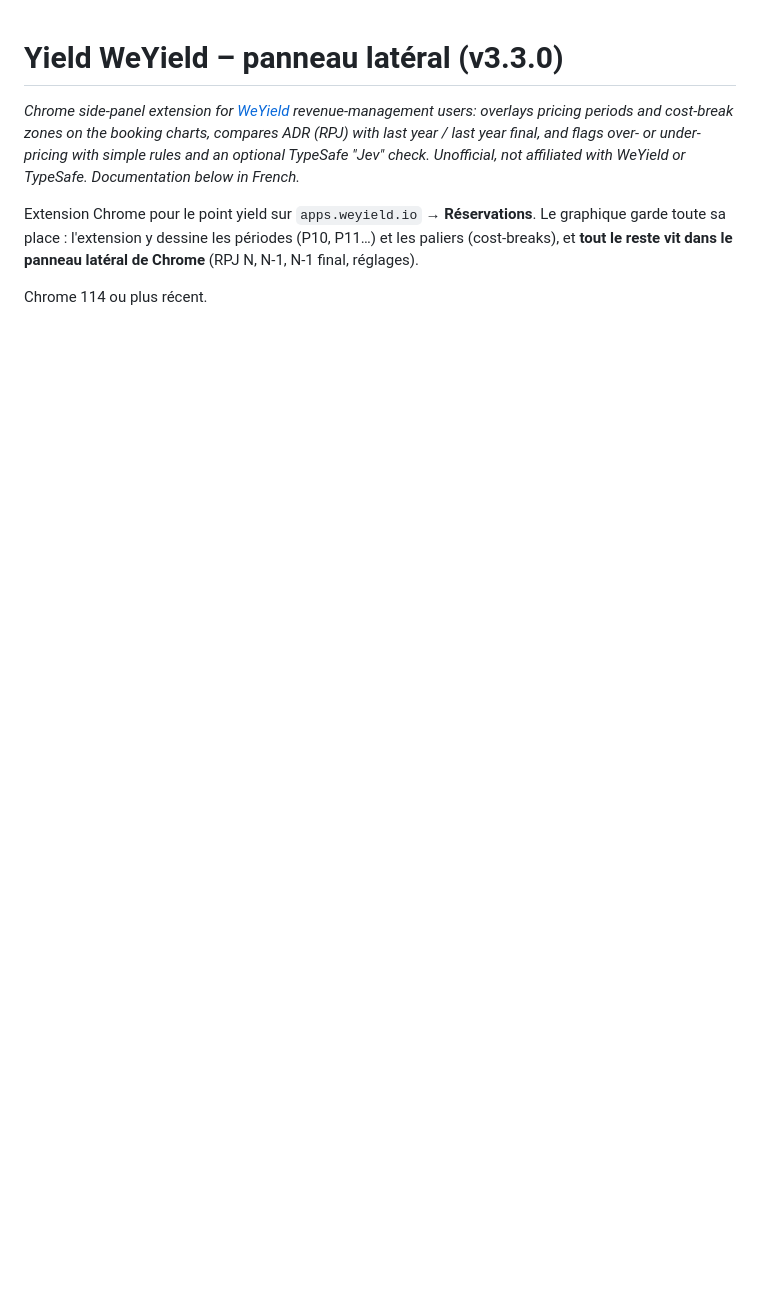
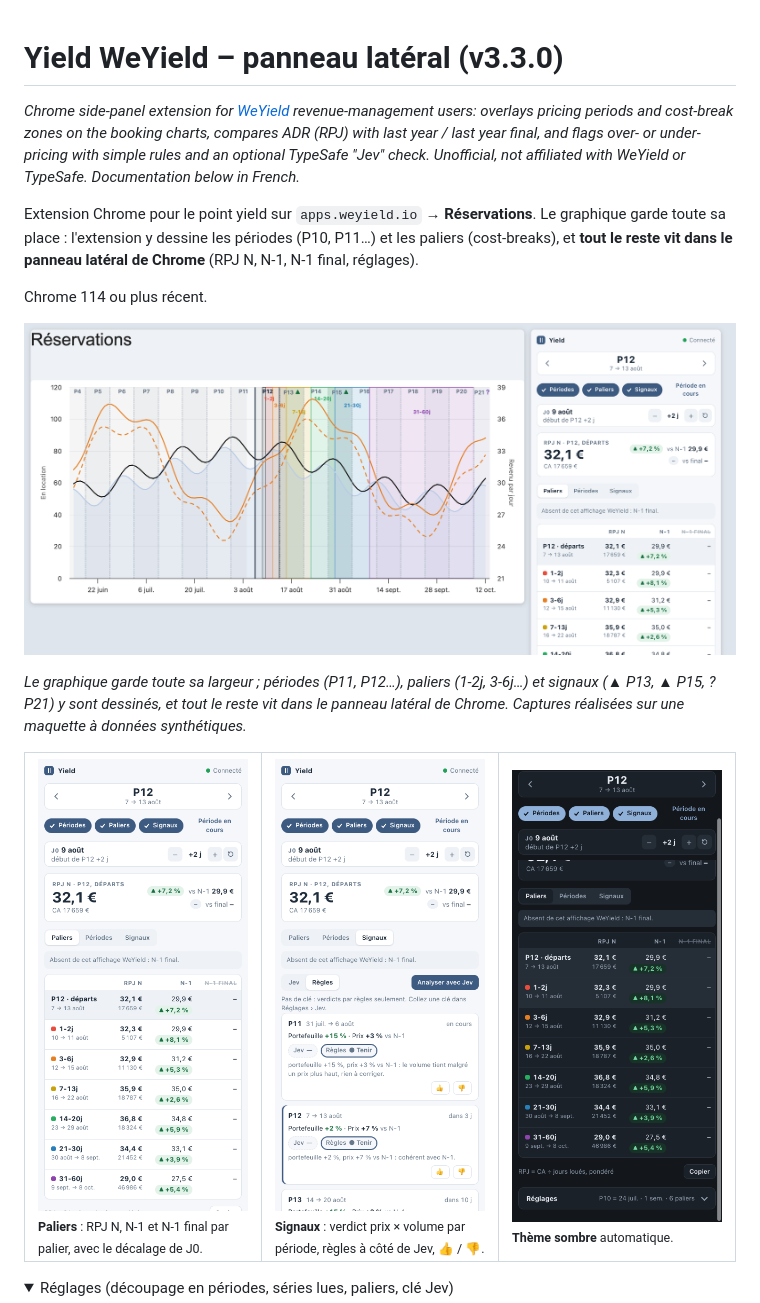
Before and after one commit to valentinffrench/yield-weyield, a Markdown page: README.md, the part around one of its changes. Rendered like a GitHub page; pictures changed too: docs/img/panel-paliers.png (added), docs/img/panel-signaux.png (added), docs/img/panel-sombre.png (added); folded sections open; blank space fills up the shorter version.

Commit message:
README : captures (maquette synthétique) et script de génération
Co-Authored-By: Claude Sonnet 5.5 <noreply@anthropic.com>

```diff
--- a/README.md
+++ b/README.md
@@ -5,3 +5,19 @@
 Extension Chrome pour le point yield sur `apps.weyield.io` → **Réservations**. Le graphique garde toute sa place : l'extension y dessine les périodes (P10, P11…) et les paliers (cost-breaks), et **tout le reste vit dans le panneau latéral de Chrome** (RPJ N, N-1, N-1 final, réglages).
 
 Chrome 114 ou plus récent.
+
+![Vue d'ensemble : le graphique de WeYield avec périodes, paliers et signaux, et le panneau latéral](docs/img/vue-ensemble.png)
+
+*Le graphique garde toute sa largeur ; périodes (P11, P12…), paliers (1-2j, 3-6j…) et signaux (▲ P13, ▲ P15, ? P21) y sont dessinés, et tout le reste vit dans le panneau latéral de Chrome. Captures réalisées sur une maquette à données synthétiques.*
+
+<table>
+<tr>
+<td width="33%"><img src="docs/img/panel-paliers.png" alt="Panneau : période, décalage de J0, RPJ N / N-1 et tableau par palier"><br><sub><b>Paliers</b> : RPJ N, N-1 et N-1 final par palier, avec le décalage de J0.</sub></td>
+<td width="33%"><img src="docs/img/panel-signaux.png" alt="Panneau : onglet Signaux, verdicts par règles et par Jev"><br><sub><b>Signaux</b> : verdict prix × volume par période, règles à côté de Jev, 👍 / 👎.</sub></td>
+<td width="33%"><img src="docs/img/panel-sombre.png" alt="Panneau en thème sombre"><br><sub><b>Thème sombre</b> automatique.</sub></td>
+</tr>
+</table>
+
+<details>
+<summary>Réglages (découpage en périodes, séries lues, paliers, clé Jev)</summary>
+
```
Also changed, not shown: other parts of README.md (+3 -0 lines), docs/img/chart-signaux.png (added), docs/img/reglages.png (added), 3 other files.
